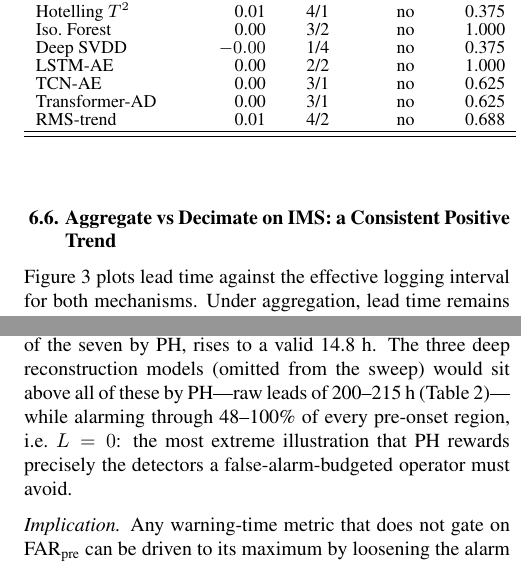
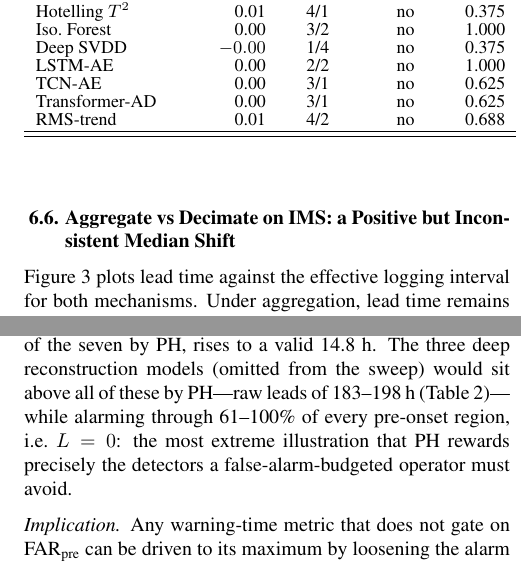
Before and after one commit to Ansh-Goyal01/Scada-Leadtime-Benchmark, a LaTeX document (paper/files/scada_ijphm.tex): two parts of the columns of pages 11 and 18 of 26, joined at a grey line, cut so that both start at the same text. Compiled offline with pdfLaTeX.

Commit message:
fix(paper): D-2 residue - IMS subsection heading and deep-model PH range (Sec. 6.12)
The heading claimed a 'Consistent Positive Trend' (missed by a
case-sensitive sweep); Sec. 6.12 still quoted the legacy 200-215 h
deep-model raw leads and 48-100% pre-onset FAR, now 183-198 h and 61-100%
as at tex:275.

Co-Authored-By: Claude Opus 5 <noreply@anthropic.com>

```diff
--- a/paper/files/scada_ijphm.tex
+++ b/paper/files/scada_ijphm.tex
@@ -476,7 +476,7 @@ The University of Ferrara campaign \cite{arpa2024ferrara} adds a fifth, fully in
 	\end{center}
 \end{table}
 
-\subsection{Aggregate vs Decimate on IMS: a Consistent Positive Trend}
+\subsection{Aggregate vs Decimate on IMS: a Positive but Inconsistent Median Shift}
 Figure~\ref{fig:sweep} plots lead time against the effective logging interval for both mechanisms. Under aggregation, lead time remains high and stable as the interval coarsens; under decimation it degrades faster, with $3\sigma$ and Isolation Forest collapsing at coarse intervals (for example, $3\sigma$ falls from 64.6~h at full rate to 24.8~h at a $10\times$ decimation, while aggregation holds it near 64.6~h). The upturn at the very largest factor reflects the few-windows regime, where only one or two runs survive and the mean is no longer comparable; we annotate rather than hide it.
 
 Table~\ref{tab:imssweep} gives the run-level test over all eleven evaluated detectors. Honoring the run as the unit of inference (Section~\ref{sec:statproto}), the magnitude-monitoring detectors show a positive median difference, but only two are sign-consistent: CUSUM (per-run $+4.2, +4.7, +4.3$~h; median $+4.3$) and Hotelling $T^2$ ($+1.0, +1.2, +81.7$; median $+1.2$). $3\sigma$ ($+25.8, +15.1, -1.0$; median $+15.1$), Isolation Forest ($-0.7, +16.9, +3.4$; median $+3.4$) and EWMA ($-3.9, +4.3, +2.1$; median $+2.1$) each have one negative run, and Deep SVDD is positive in one run and tied in two ($+8.9, 0.0, 0.0$). The three deep reconstruction models and the one-class SVM have negative medians (LSTM-AE, TCN and Transformer-AD each $-0.4$~h; one-class SVM $-2.4$~h), each with two negative runs and one positive; the deep models' positive run is test~3 ($+56.1$, $+9.0$ and $+68.8$~h). The RMS-trend baseline is mixed. The direction is therefore a positive median for the chart/distance detectors, but not a consistent one---aggregation shortens the lead time of $3\sigma$, EWMA and Isolation Forest on one run each---and with only $n=3$ independent runs the exact sign test cannot fall below $p=0.25$, a floor that only CUSUM and Hotelling $T^2$ reach (Section~\ref{sec:statproto}); nothing is statistically significant or survives Holm correction. We make no significance claim; the defensible reading is non-destruction with a positive median direction for the magnitude-monitoring detectors. The candidate mechanism is that bin-averaging acts as a low-pass filter suppressing single-window noise in the health statistic, so the alarm threshold is crossed earlier and held more persistently than under decimation. We test this smoothing hypothesis directly in Appendix~D.1.
@@ -841,7 +841,7 @@ The PH is the interval between a detector's first alarm and failure, $\text{PH}
 
 \emph{PH is maximized by the latch-on detector.} A detector that alarms from the first sample earns the entire record as prognostic horizon. Table~\ref{tab:latchon} evaluates this constant-on detector on the three IMS runs: its PH is the full run length (164--1073~h), yet it floods the whole pre-onset region ($\text{FAR}_{\text{pre}} \approx 1$), so the gated metric scores it invalid on every run ($L=0$). The oracle that fires just after the true onset $t_o^+$ is the mirror image---zero pre-onset false alarms and the maximum achievable lead. Under PH the latch-on detector is the clear winner; under $L$ it is correctly scored worthless.
 
-\emph{PH and $L$ disagree on the real ranking.} The latch-on case is a worst-case existence proof; the more damaging point is that PH and $L$ disagree on deployable detectors evaluated at their own best operating points. Table~\ref{tab:phrank} ranks the seven non-sequence detectors on IMS by their best raw lead (PH) and by their best lead at an operating point within the $\tau=10\%$ budget ($L$). The two rankings are nearly inverted at the top. The four detectors PH ranks highest---Hotelling $T^2$ (176.9~h), Isolation Forest (174.7~h), EWMA (89.1~h), and CUSUM (65.0~h)---each have no valid operating point under a 10\% false-alarm budget, so their gated lead is $L=0$. The detector PH ranks only fourth, $3\sigma$ (77.0~h raw), is the one that actually clears the budget (56.3~h of lead at 8.9\% pre-onset FAR) and is the correct recommendation; Deep SVDD, ranked last of the seven by PH, rises to a valid 14.8~h. The three deep reconstruction models (omitted from the sweep) would sit above all of these by PH---raw leads of 200--215~h (Table~\ref{tab:imslead})---while alarming through 48--100\% of every pre-onset region, i.e.\ $L=0$: the most extreme illustration that PH rewards precisely the detectors a false-alarm-budgeted operator must avoid.
+\emph{PH and $L$ disagree on the real ranking.} The latch-on case is a worst-case existence proof; the more damaging point is that PH and $L$ disagree on deployable detectors evaluated at their own best operating points. Table~\ref{tab:phrank} ranks the seven non-sequence detectors on IMS by their best raw lead (PH) and by their best lead at an operating point within the $\tau=10\%$ budget ($L$). The two rankings are nearly inverted at the top. The four detectors PH ranks highest---Hotelling $T^2$ (176.9~h), Isolation Forest (174.7~h), EWMA (89.1~h), and CUSUM (65.0~h)---each have no valid operating point under a 10\% false-alarm budget, so their gated lead is $L=0$. The detector PH ranks only fourth, $3\sigma$ (77.0~h raw), is the one that actually clears the budget (56.3~h of lead at 8.9\% pre-onset FAR) and is the correct recommendation; Deep SVDD, ranked last of the seven by PH, rises to a valid 14.8~h. The three deep reconstruction models (omitted from the sweep) would sit above all of these by PH---raw leads of 183--198~h (Table~\ref{tab:imslead})---while alarming through 61--100\% of every pre-onset region, i.e.\ $L=0$: the most extreme illustration that PH rewards precisely the detectors a false-alarm-budgeted operator must avoid.
 
 \emph{Implication.} Any warning-time metric that does not gate on $\text{FAR}_{\text{pre}}$ can be driven to its maximum by loosening the alarm threshold---in the limit, the constant-on detector. Our metric closes this by construction; the Saxena PH does not. The distinction is not theoretical: on IMS it changes the recommended detector from the ones PH ranks first by raw lead to $3\sigma$, the only classical chart with a valid operating point at a 10\% budget.
 
```
